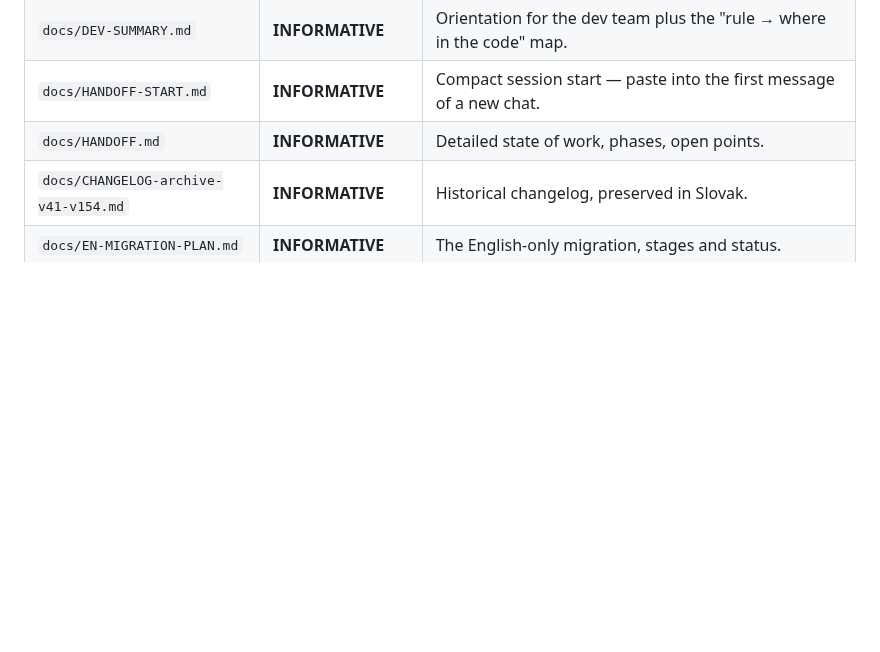
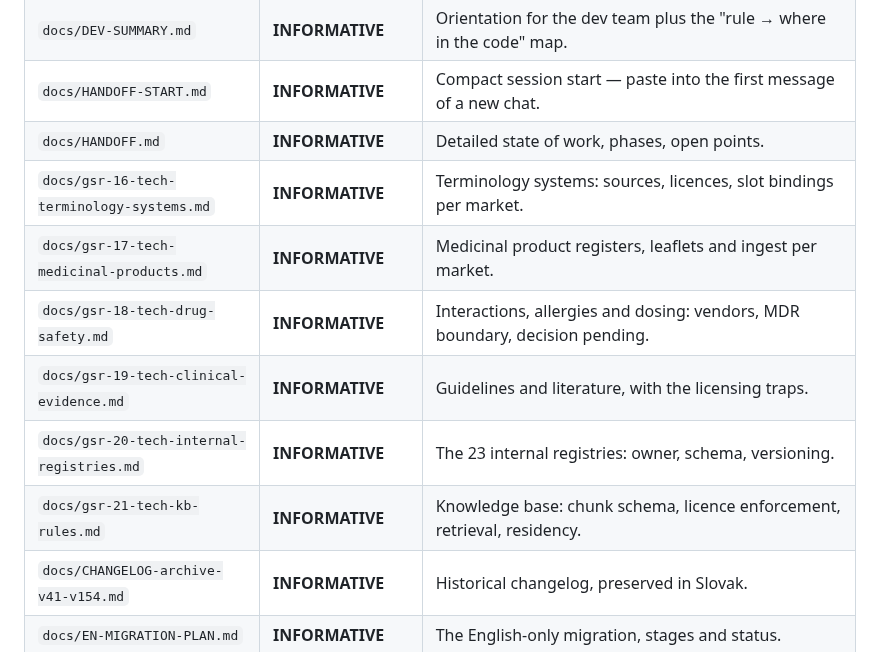
Before and after one commit to patrikkmec-ivx/prototype, a Markdown page: README.md, the part around the change. Drawn GitHub-style; blank space fills up the shorter version.

Commit message:
docs: index the gsr-16..21 data and knowledge-base references

```diff
--- a/README.md
+++ b/README.md
@@ -84,6 +84,12 @@ cp-17 (report conformance)  >  cp-15 (record model)  >  index.html (implementati
 | `docs/DEV-SUMMARY.md` | **INFORMATIVE** | Orientation for the dev team plus the "rule → where in the code" map. |
 | `docs/HANDOFF-START.md` | **INFORMATIVE** | Compact session start — paste into the first message of a new chat. |
 | `docs/HANDOFF.md` | **INFORMATIVE** | Detailed state of work, phases, open points. |
+| `docs/gsr-16-tech-terminology-systems.md` | **INFORMATIVE** | Terminology systems: sources, licences, slot bindings per market. |
+| `docs/gsr-17-tech-medicinal-products.md` | **INFORMATIVE** | Medicinal product registers, leaflets and ingest per market. |
+| `docs/gsr-18-tech-drug-safety.md` | **INFORMATIVE** | Interactions, allergies and dosing: vendors, MDR boundary, decision pending. |
+| `docs/gsr-19-tech-clinical-evidence.md` | **INFORMATIVE** | Guidelines and literature, with the licensing traps. |
+| `docs/gsr-20-tech-internal-registries.md` | **INFORMATIVE** | The 23 internal registries: owner, schema, versioning. |
+| `docs/gsr-21-tech-kb-rules.md` | **INFORMATIVE** | Knowledge base: chunk schema, licence enforcement, retrieval, residency. |
 | `docs/CHANGELOG-archive-v41-v154.md` | **INFORMATIVE** | Historical changelog, preserved in Slovak. |
 | `docs/EN-MIGRATION-PLAN.md` | **INFORMATIVE** | The English-only migration, stages and status. |
 | `tools/gates.py`, `tools/smoke.js` | — | The ten sanity gates and the load-time smoke test. |
```
